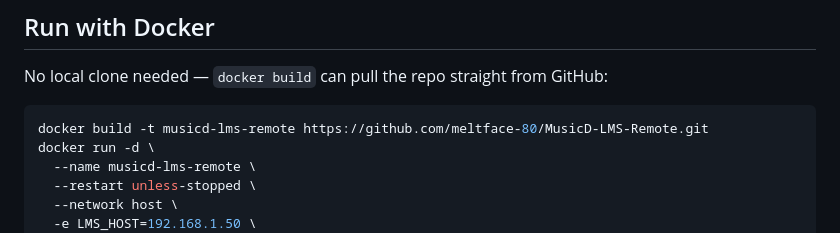
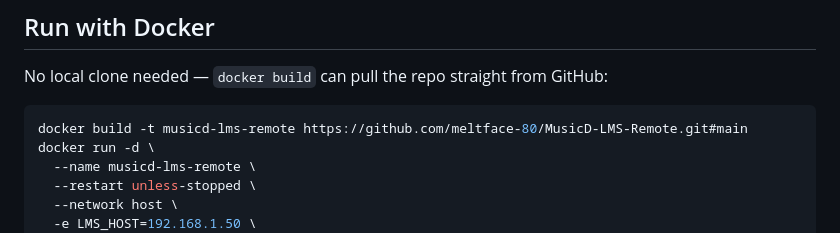
Before and after one commit to meltface-80/MusicD-LMS-Remote, a Markdown page: README.md, the part around the change. GitHub-like rendering.

Commit message:
Fix Docker git-context build to target main, not master
docker build <url> without a #ref defaults to fetching master, but this
repo's default branch is main, so the command in the README failed with
"couldn't find remote ref master". Pin the ref explicitly.

````diff
--- a/README.md
+++ b/README.md
@@ -35,7 +35,7 @@ verbatim.
 No local clone needed — `docker build` can pull the repo straight from GitHub:
 
 ```bash
-docker build -t musicd-lms-remote https://github.com/meltface-80/MusicD-LMS-Remote.git
+docker build -t musicd-lms-remote https://github.com/meltface-80/MusicD-LMS-Remote.git#main
 docker run -d \
   --name musicd-lms-remote \
   --restart unless-stopped \
````
